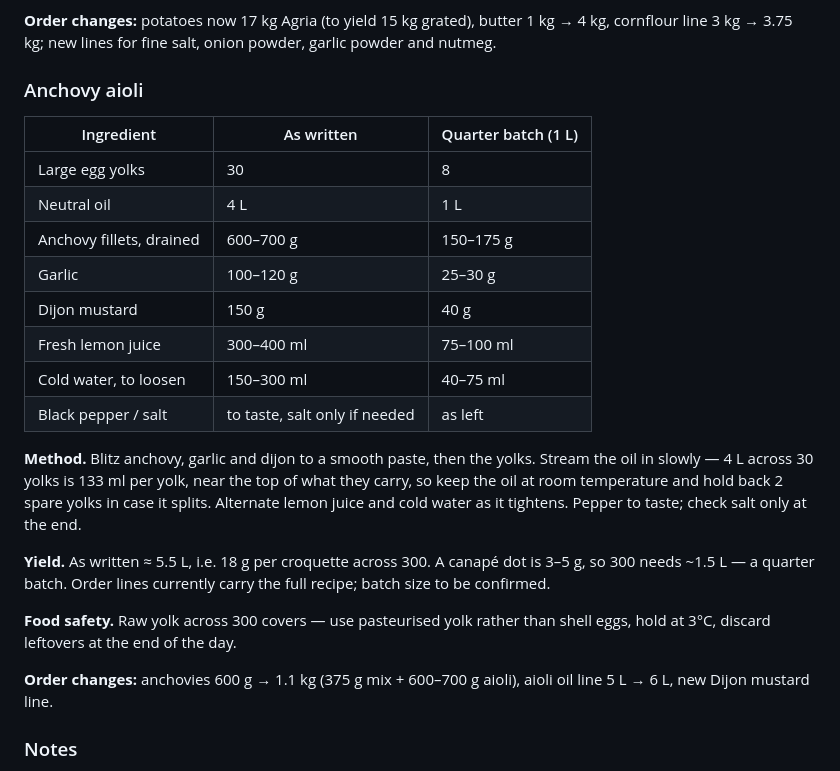
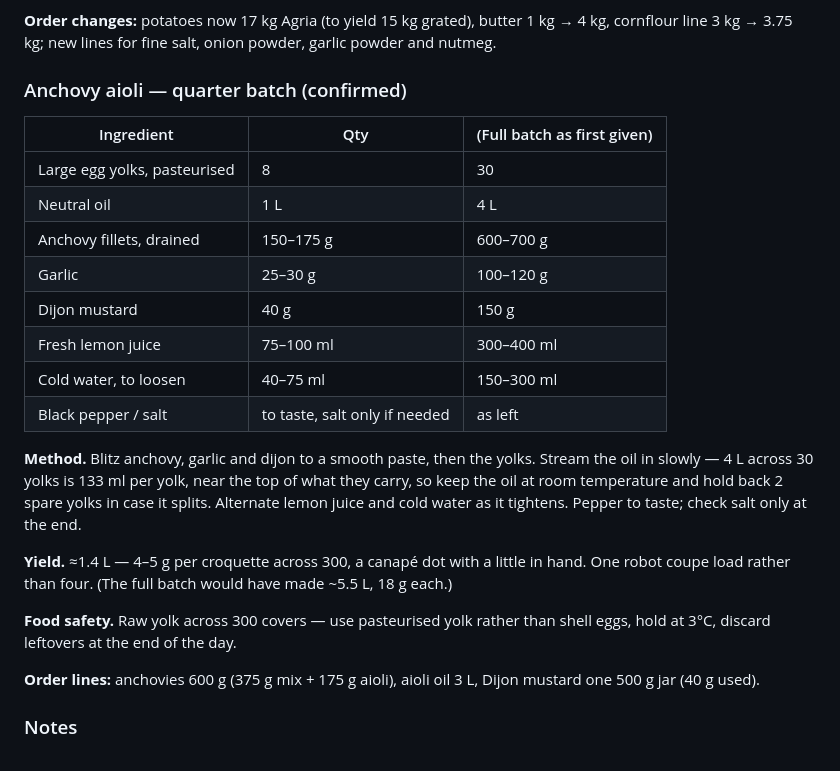
Before and after one commit to DCOlquhoun1/Menu, a Markdown page: Corporate Event 9-10 September - Notes.md, the part around the change. GitHub-like rendering.

Commit message:
Drop the anchovy aioli to a quarter batch
Sets 1 L of oil as the working recipe for 300 canapes and pulls the
anchovy and oil order lines back accordingly.

Co-Authored-By: Claude Opus 5 <noreply@anthropic.com>
Claude-Session: https://claude.ai/code/session_01Xfce5MJmenZg4jNRY1BeeJ

```diff
--- a/Corporate Event 9-10 September - Notes.md
+++ b/Corporate Event 9-10 September - Notes.md
@@ -215,17 +215,17 @@ miso aioli and the caviar going on top are salty. Suggest 225–250 g and correc
 **Order changes:** potatoes now 17 kg Agria (to yield 15 kg grated), butter 1 kg → 4 kg, cornflour
 line 3 kg → 3.75 kg; new lines for fine salt, onion powder, garlic powder and nutmeg.
 
-### Anchovy aioli
+### Anchovy aioli — quarter batch (confirmed)
 
-| Ingredient | As written | Quarter batch (1 L) |
+| Ingredient | Qty | (Full batch as first given) |
 | --- | --- | --- |
-| Large egg yolks | 30 | 8 |
-| Neutral oil | 4 L | 1 L |
-| Anchovy fillets, drained | 600–700 g | 150–175 g |
-| Garlic | 100–120 g | 25–30 g |
-| Dijon mustard | 150 g | 40 g |
-| Fresh lemon juice | 300–400 ml | 75–100 ml |
-| Cold water, to loosen | 150–300 ml | 40–75 ml |
+| Large egg yolks, pasteurised | 8 | 30 |
+| Neutral oil | 1 L | 4 L |
+| Anchovy fillets, drained | 150–175 g | 600–700 g |
+| Garlic | 25–30 g | 100–120 g |
+| Dijon mustard | 40 g | 150 g |
+| Fresh lemon juice | 75–100 ml | 300–400 ml |
+| Cold water, to loosen | 40–75 ml | 150–300 ml |
 | Black pepper / salt | to taste, salt only if needed | as left |
 
 **Method.** Blitz anchovy, garlic and dijon to a smooth paste, then the yolks. Stream the oil in
@@ -233,15 +233,14 @@ slowly — 4 L across 30 yolks is 133 ml per yolk, near the top of what they car
 room temperature and hold back 2 spare yolks in case it splits. Alternate lemon juice and cold water
 as it tightens. Pepper to taste; check salt only at the end.
 
-**Yield.** As written ≈ 5.5 L, i.e. 18 g per croquette across 300. A canapé dot is 3–5 g, so 300
-needs ~1.5 L — a quarter batch. Order lines currently carry the full recipe; batch size to be
-confirmed.
+**Yield.** ≈1.4 L — 4–5 g per croquette across 300, a canapé dot with a little in hand. One robot
+coupe load rather than four. (The full batch would have made ~5.5 L, 18 g each.)
 
 **Food safety.** Raw yolk across 300 covers — use pasteurised yolk rather than shell eggs, hold at
 3°C, discard leftovers at the end of the day.
 
-**Order changes:** anchovies 600 g → 1.1 kg (375 g mix + 600–700 g aioli), aioli oil line 5 L → 6 L,
-new Dijon mustard line.
+**Order lines:** anchovies 600 g (375 g mix + 175 g aioli), aioli oil 3 L, Dijon mustard one 500 g
+jar (40 g used).
 
 ### Notes
 
```
